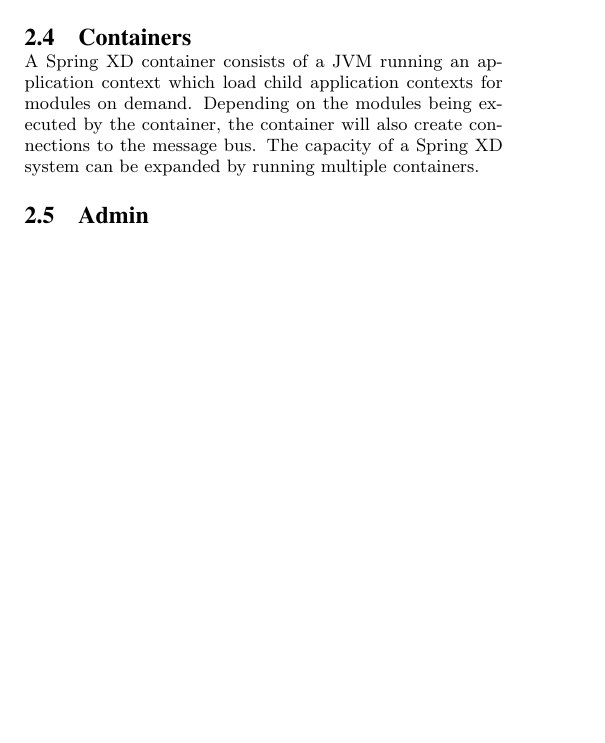
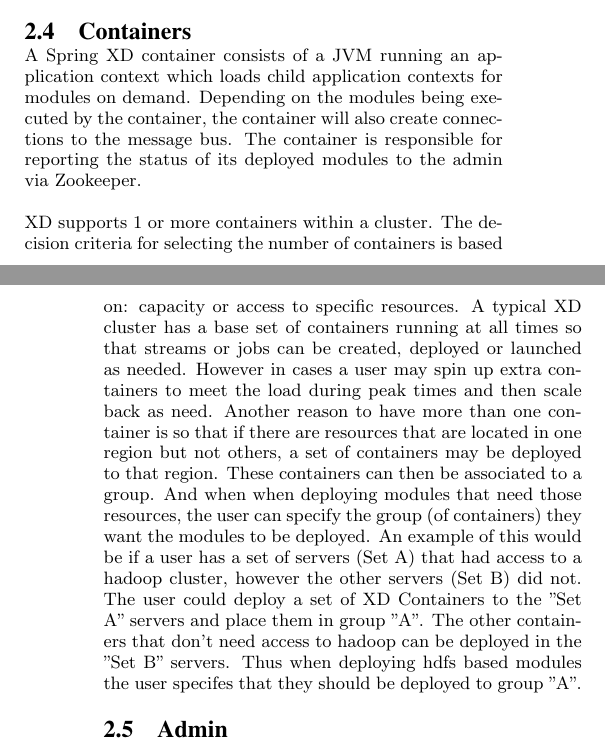
Before and after one commit to pperalta/spring-xd-debs-2015, a LaTeX paper (spring-xd.tex, which reads spring-xd-internal-architecture.tex): part of one column of page 1 of 6 before the commit and two parts of the columns of pages 1 and 2 of 6 after it, the two joined at a grey line, cut so that both start at the same text, the shorter picture padded with empty space. Compiled offline with pdfLaTeX.

Commit message:
Added content to the container portion of the doc.

```diff
--- a/spring-xd-internal-architecture.tex
+++ b/spring-xd-internal-architecture.tex
@@ -29,10 +29,26 @@
 
 \subsection{Containers}
 A Spring XD container consists of a JVM running an application context which
-load child application contexts for modules on demand. Depending on the modules
+loads child application contexts for modules on demand. Depending on the modules
 being executed by the container, the container will also create connections to
-the message bus. The capacity of a Spring XD system can be expanded by running
-multiple containers.
+the message bus. The container is responsible for reporting the status of its deployed
+modules to the admin via Zookeeper.
+
+XD supports 1 or more containers within a cluster. The decision criteria
+for selecting the number of containers is based on: capacity or access to specific
+resources.  A typical XD cluster has a base set of containers running at all times
+so that streams or jobs can be created, deployed or launched as needed.  However in cases
+a user may spin up extra containers to meet the load during peak times and then scale back
+as need.  Another reason to have more than one container is so that if there are
+resources that are located in one region but not others, a set of containers may be
+deployed to that region.  These containers can then be associated to a group.  And when
+when deploying modules that need those resources, the user can specify the group
+(of containers) they want the modules to be deployed.
+An example of this would be if a user has a set of servers (Set A) that had access to a
+hadoop cluster, however the other servers (Set B) did not.  The user could deploy a set of
+XD Containers to the "Set A" servers and place them in group "A".  The other containers
+that don't need access to hadoop can be deployed in the "Set B" servers.  Thus when
+deploying hdfs based modules the user specifes that they should be deployed to group "A".
 
 \subsection{Admin}
 The Spring XD admin server hosts a REST service used for Spring XD
```
